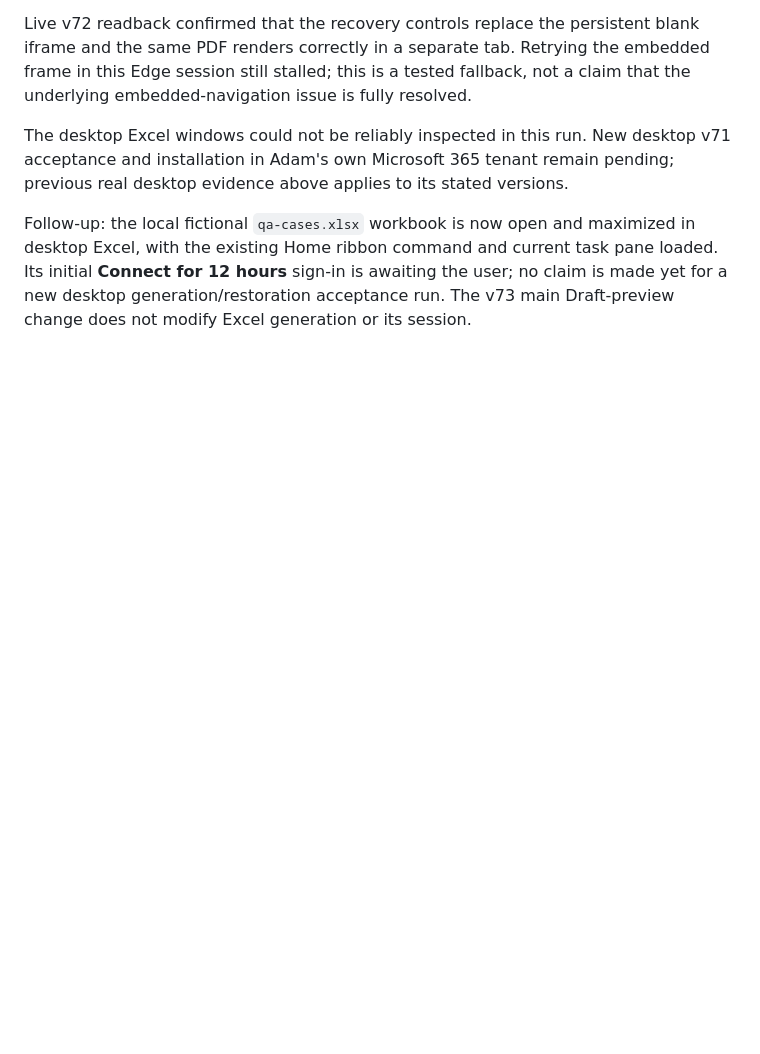
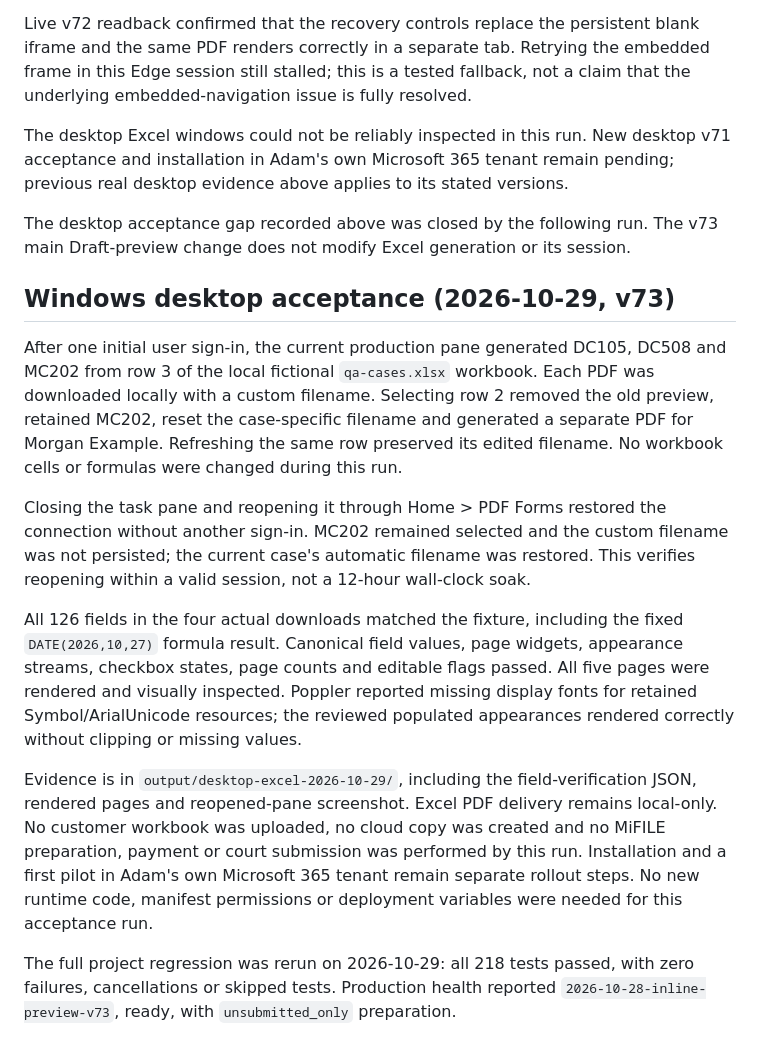
Before and after one commit to MeguMax/Adam-automatization, a Markdown page: EXCEL_PDF_ADDIN.md, the part around the change. Rendered like a GitHub page; blank space fills up the shorter version.

Commit message:
Record successful desktop Excel acceptance [skip render]

```diff
--- a/EXCEL_PDF_ADDIN.md
+++ b/EXCEL_PDF_ADDIN.md
@@ -311,8 +311,38 @@ The desktop Excel windows could not be reliably inspected in this run. New
 desktop v71 acceptance and installation in Adam's own Microsoft 365 tenant remain
 pending; previous real desktop evidence above applies to its stated versions.
 
-Follow-up: the local fictional `qa-cases.xlsx` workbook is now open and maximized
-in desktop Excel, with the existing Home ribbon command and current task pane
-loaded. Its initial **Connect for 12 hours** sign-in is awaiting the user; no
-claim is made yet for a new desktop generation/restoration acceptance run.
+The desktop acceptance gap recorded above was closed by the following run.
 The v73 main Draft-preview change does not modify Excel generation or its session.
+
+## Windows desktop acceptance (2026-10-29, v73)
+
+After one initial user sign-in, the current production pane generated DC105,
+DC508 and MC202 from row 3 of the local fictional `qa-cases.xlsx` workbook.
+Each PDF was downloaded locally with a custom filename. Selecting row 2 removed
+the old preview, retained MC202, reset the case-specific filename and generated
+a separate PDF for Morgan Example. Refreshing the same row preserved its edited
+filename. No workbook cells or formulas were changed during this run.
+
+Closing the task pane and reopening it through Home > PDF Forms restored the
+connection without another sign-in. MC202 remained selected and the custom
+filename was not persisted; the current case's automatic filename was restored.
+This verifies reopening within a valid session, not a 12-hour wall-clock soak.
+
+All 126 fields in the four actual downloads matched the fixture, including the
+fixed `DATE(2026,10,27)` formula result. Canonical field values, page widgets,
+appearance streams, checkbox states, page counts and editable flags passed.
+All five pages were rendered and visually inspected. Poppler reported missing
+display fonts for retained Symbol/ArialUnicode resources; the reviewed populated
+appearances rendered correctly without clipping or missing values.
+
+Evidence is in `output/desktop-excel-2026-10-29/`, including the field-verification
+JSON, rendered pages and reopened-pane screenshot. Excel PDF delivery remains
+local-only. No customer workbook was uploaded, no cloud copy was created and no
+MiFILE preparation, payment or court submission was performed by this run.
+Installation and a first pilot in Adam's own Microsoft 365 tenant remain separate
+rollout steps. No new runtime code, manifest permissions or deployment variables
+were needed for this acceptance run.
+
+The full project regression was rerun on 2026-10-29: all 218 tests passed, with
+zero failures, cancellations or skipped tests. Production health reported
+`2026-10-28-inline-preview-v73`, ready, with `unsubmitted_only` preparation.
```
